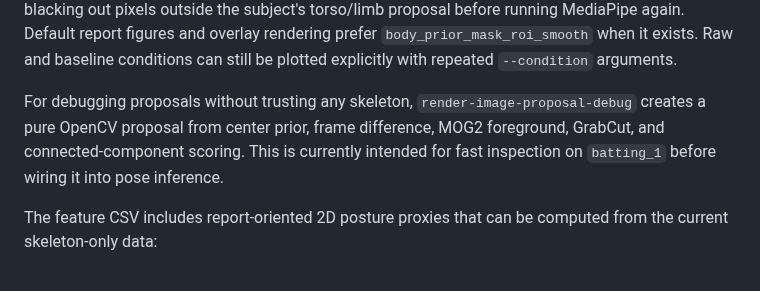
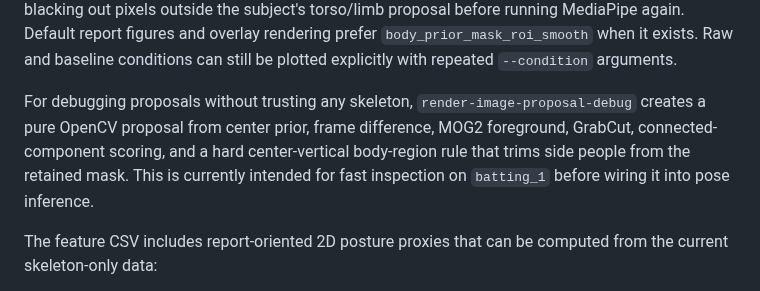
Before and after one commit to zhiwei531/baseball-analysis, a Markdown page: README.md, the part around the change. Drawn GitHub-style.

Commit message:
Document center body proposal constraint
Co-authored-by: Cursor <cursoragent@cursor.com>

```diff
--- a/README.md
+++ b/README.md
@@ -170,7 +170,7 @@ body_prior_mask_roi pose CSV
 
 The center-prior ROI is a hard project-specific assumption: the athlete is centered in the raw videos, so MediaPipe is run only on the central crop (`width_ratio: 0.62`, full height by default). The body-prior mask is stricter: it uses `center_prior_roi_smooth` to draw a per-frame skeleton-shaped mask, blacking out pixels outside the subject's torso/limb proposal before running MediaPipe again. Default report figures and overlay rendering prefer `body_prior_mask_roi_smooth` when it exists. Raw and baseline conditions can still be plotted explicitly with repeated `--condition` arguments.
 
-For debugging proposals without trusting any skeleton, `render-image-proposal-debug` creates a pure OpenCV proposal from center prior, frame difference, MOG2 foreground, GrabCut, and connected-component scoring. This is currently intended for fast inspection on `batting_1` before wiring it into pose inference.
+For debugging proposals without trusting any skeleton, `render-image-proposal-debug` creates a pure OpenCV proposal from center prior, frame difference, MOG2 foreground, GrabCut, connected-component scoring, and a hard center-vertical body-region rule that trims side people from the retained mask. This is currently intended for fast inspection on `batting_1` before wiring it into pose inference.
 
 The feature CSV includes report-oriented 2D posture proxies that can be computed from the current skeleton-only data:
 
```
Also changed, not shown: log.md (+37 -0 lines).
